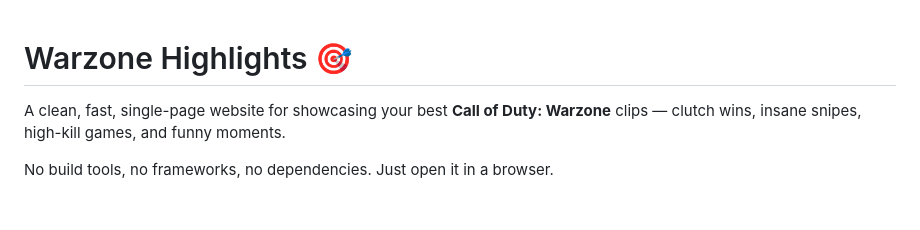
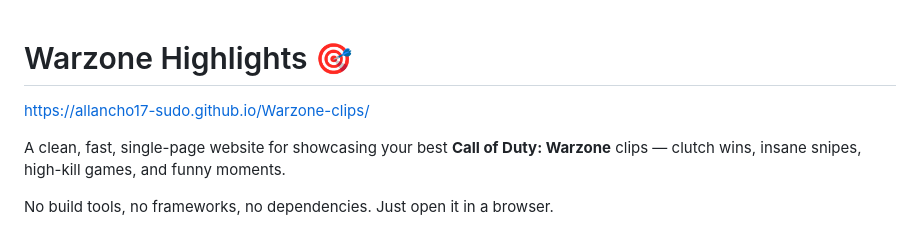
Before and after one commit to allancho17-sudo/Warzone-clips, a Markdown page: README.md, the part around the change. GitHub-like rendering; blank space fills up the shorter version.

```diff
--- a/README.md
+++ b/README.md
@@ -1,4 +1,6 @@
 # Warzone Highlights 🎯
+
+https://allancho17-sudo.github.io/Warzone-clips/
 
 A clean, fast, single-page website for showcasing your best **Call of Duty: Warzone** clips — clutch wins, insane snipes, high-kill games, and funny moments.
 
```
